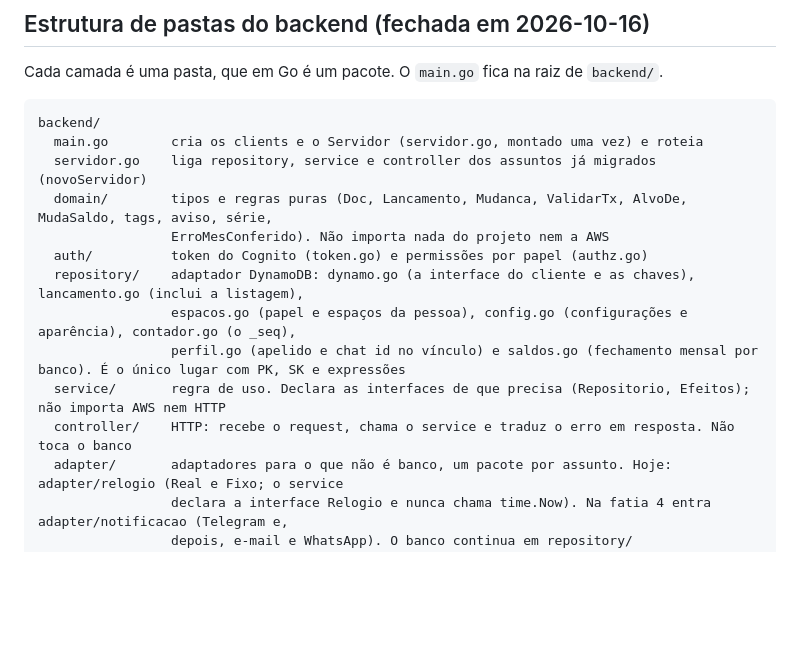
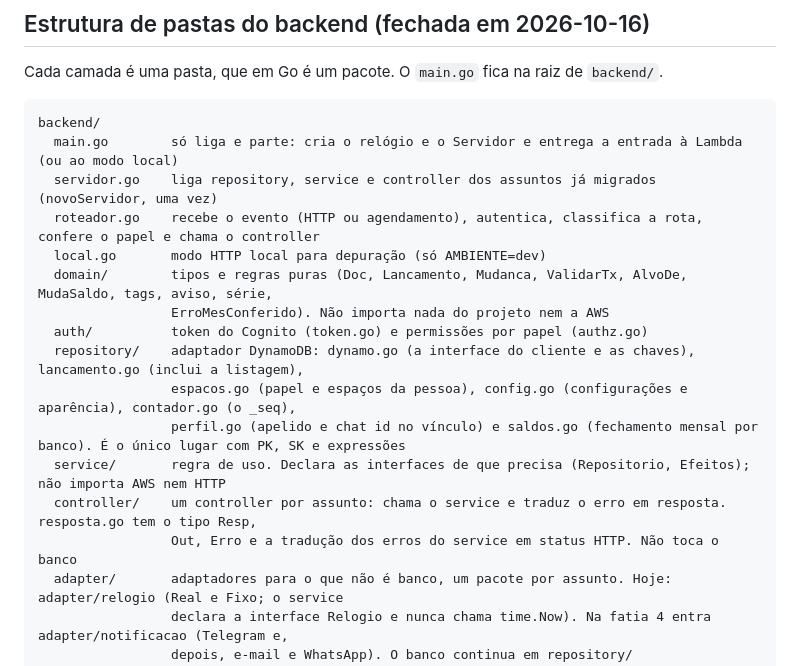
Before and after one commit to cicerotec/financas-ai, a Markdown page: .ai/arquitetura.md, the part around the change. Drawn GitHub-style; blank space fills up the shorter version.

Commit message:
docs: pastas adapter/ e roteador.go na arquitetura e nos specs
Co-Authored-By: Claude Sonnet 5.5 <noreply@anthropic.com>

````diff
--- a/.ai/arquitetura.md
+++ b/.ai/arquitetura.md
@@ -45,8 +45,10 @@ Cada camada é uma pasta, que em Go é um pacote. O `main.go` fica na raiz de `b
 
 ```
 backend/
-  main.go        cria os clients e o Servidor (servidor.go, montado uma vez) e roteia
-  servidor.go    liga repository, service e controller dos assuntos já migrados (novoServidor)
+  main.go        só liga e parte: cria o relógio e o Servidor e entrega a entrada à Lambda (ou ao modo local)
+  servidor.go    liga repository, service e controller dos assuntos já migrados (novoServidor, uma vez)
+  roteador.go    recebe o evento (HTTP ou agendamento), autentica, classifica a rota, confere o papel e chama o controller
+  local.go       modo HTTP local para depuração (só AMBIENTE=dev)
   domain/        tipos e regras puras (Doc, Lancamento, Mudanca, ValidarTx, AlvoDe, MudaSaldo, tags, aviso, série,
                  ErroMesConferido). Não importa nada do projeto nem a AWS
   auth/          token do Cognito (token.go) e permissões por papel (authz.go)
@@ -54,7 +56,8 @@ backend/
                  espacos.go (papel e espaços da pessoa), config.go (configurações e aparência), contador.go (o _seq),
                  perfil.go (apelido e chat id no vínculo) e saldos.go (fechamento mensal por banco). É o único lugar com PK, SK e expressões
   service/       regra de uso. Declara as interfaces de que precisa (Repositorio, Efeitos); não importa AWS nem HTTP
-  controller/    HTTP: recebe o request, chama o service e traduz o erro em resposta. Não toca o banco
+  controller/    um controller por assunto: chama o service e traduz o erro em resposta. resposta.go tem o tipo Resp,
+                 Out, Erro e a tradução dos erros do service em status HTTP. Não toca o banco
   adapter/       adaptadores para o que não é banco, um pacote por assunto. Hoje: adapter/relogio (Real e Fixo; o service
                  declara a interface Relogio e nunca chama time.Now). Na fatia 4 entra adapter/notificacao (Telegram e,
                  depois, e-mail e WhatsApp). O banco continua em repository/
````
Also changed, not shown: 2 other files.
